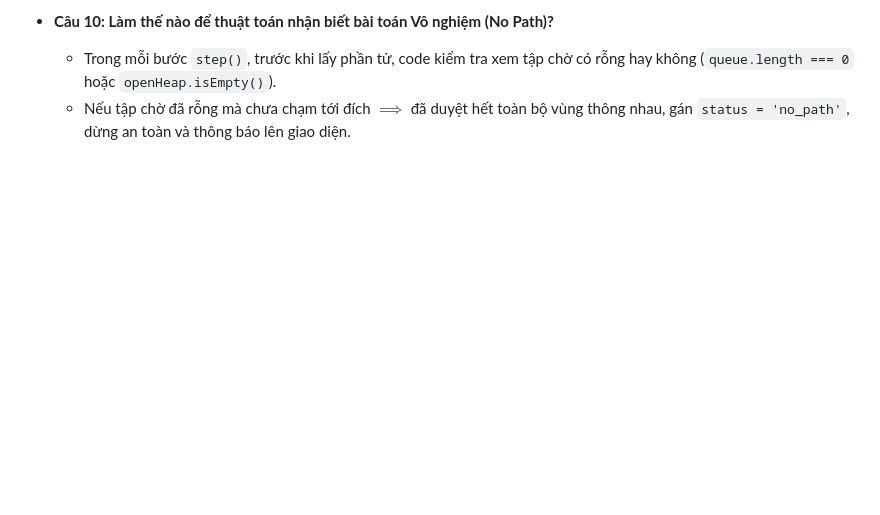
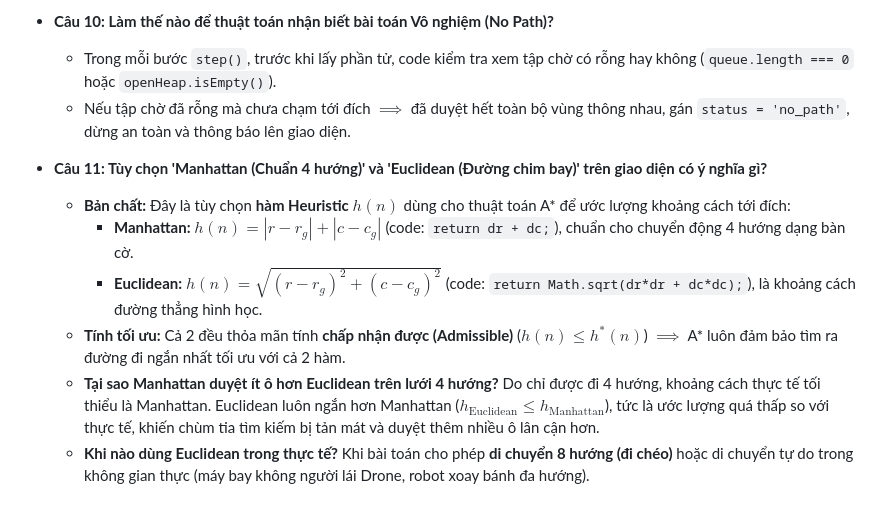
Before and after one commit to hungnguyenminh1325/trituenhantao, a Markdown page: btl/sources/SLIDE_THUYET_TRINH.md, the part around the change. Drawn GitHub-style; blank space fills up the shorter version.

Commit message:
docs: bo sung cau hoi van dap ve Heuristic Manhattan va Euclidean vao SLIDE_THUYET_TRINH.md

```diff
--- a/btl/sources/SLIDE_THUYET_TRINH.md
+++ b/btl/sources/SLIDE_THUYET_TRINH.md
@@ -146,3 +146,11 @@
 * **Câu 10: Làm thế nào để thuật toán nhận biết bài toán Vô nghiệm (No Path)?**
   * Trong mỗi bước `step()`, trước khi lấy phần tử, code kiểm tra xem tập chờ có rỗng hay không (`queue.length === 0` hoặc `openHeap.isEmpty()`).
   * Nếu tập chờ đã rỗng mà chưa chạm tới đích $\implies$ đã duyệt hết toàn bộ vùng thông nhau, gán `status = 'no_path'`, dừng an toàn và thông báo lên giao diện.
+
+* **Câu 11: Tùy chọn 'Manhattan (Chuẩn 4 hướng)' và 'Euclidean (Đường chim bay)' trên giao diện có ý nghĩa gì?**
+  * **Bản chất:** Đây là tùy chọn **hàm Heuristic $h(n)$** dùng cho thuật toán A* để ước lượng khoảng cách tới đích:
+    * **Manhattan:** $h(n) = |r - r_g| + |c - c_g|$ (code: `return dr + dc;`), chuẩn cho chuyển động 4 hướng dạng bàn cờ.
+    * **Euclidean:** $h(n) = \sqrt{(r - r_g)^2 + (c - c_g)^2}$ (code: `return Math.sqrt(dr*dr + dc*dc);`), là khoảng cách đường thẳng hình học.
+  * **Tính tối ưu:** Cả 2 đều thỏa mãn tính **chấp nhận được (Admissible)** ($h(n) \le h^*(n)$) $\implies$ A* luôn đảm bảo tìm ra đường đi ngắn nhất tối ưu với cả 2 hàm.
+  * **Tại sao Manhattan duyệt ít ô hơn Euclidean trên lưới 4 hướng?** Do chỉ được đi 4 hướng, khoảng cách thực tế tối thiểu là Manhattan. Euclidean luôn ngắn hơn Manhattan ($h_{\text{Euclidean}} \le h_{\text{Manhattan}}$), tức là ước lượng quá thấp so với thực tế, khiến chùm tia tìm kiếm bị tản mát và duyệt thêm nhiều ô lân cận hơn.
+  * **Khi nào dùng Euclidean trong thực tế?** Khi bài toán cho phép **di chuyển 8 hướng (đi chéo)** hoặc di chuyển tự do trong không gian thực (máy bay không người lái Drone, robot xoay bánh đa hướng).
```
